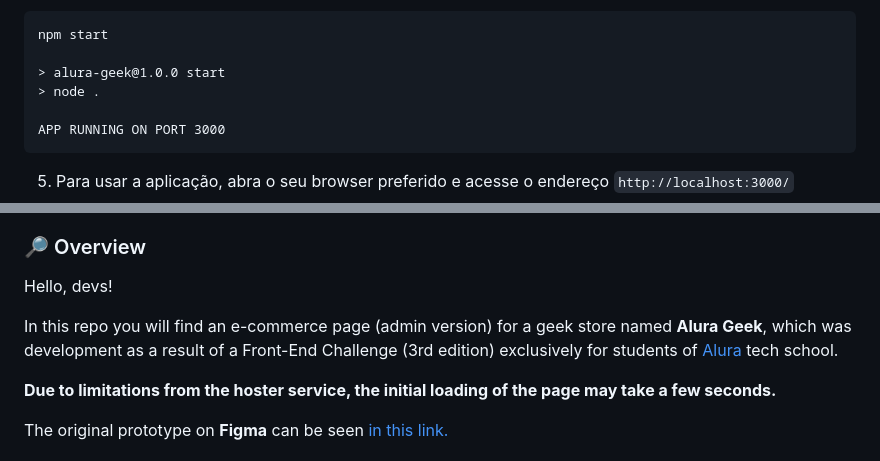
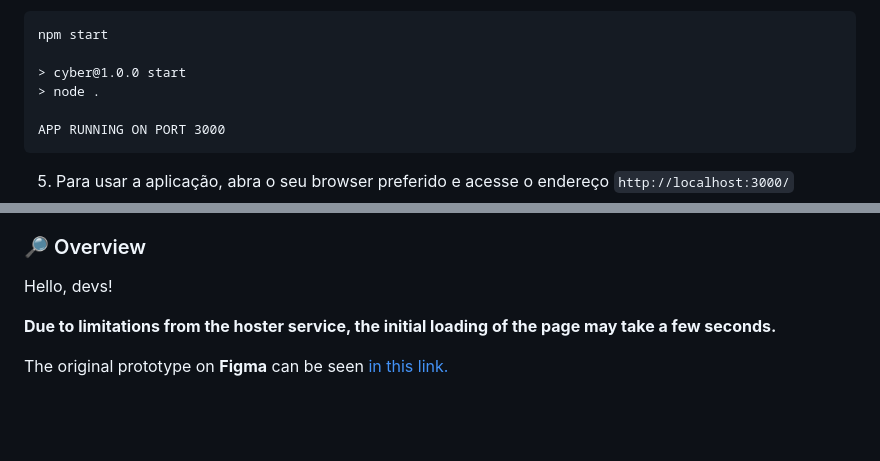
Before and after one commit to adrianojosez/cyber-collect-ecommerce, a Markdown page: README.md, 2 parts joined by grey strips. Drawn GitHub-style; blank space fills up the shorter version.

Commit message:
atualização no readme

````diff
--- a/README.md
+++ b/README.md
@@ -37,7 +37,7 @@ git clone https://github.com/adrianojosez/tcc.git
 ```
 npm start
 
-> alura-geek@1.0.0 start
+> cyber@1.0.0 start
 > node .
 
 APP RUNNING ON PORT 3000
@@ -85,8 +85,6 @@ _English version_
 
 Hello, devs!
 
-In this repo you will find an e-commerce page (admin version) for a geek store named **Alura Geek**, which was development as a result of a Front-End Challenge (3rd edition) exclusively for students of [Alura](https://www.alura.com.br) tech school.
-
 **Due to limitations from the hoster service, the initial loading of the page may take a few seconds.**
 
 The original prototype on **Figma** can be seen [in this link.](https://www.figma.com/proto/itJpWbvHxSUcUeMPy1lmof/AluraGeek?node-id=55%3A1104&scaling=scale-down&page-id=0%3A1&starting-point-node-id=55%3A1104)
````
